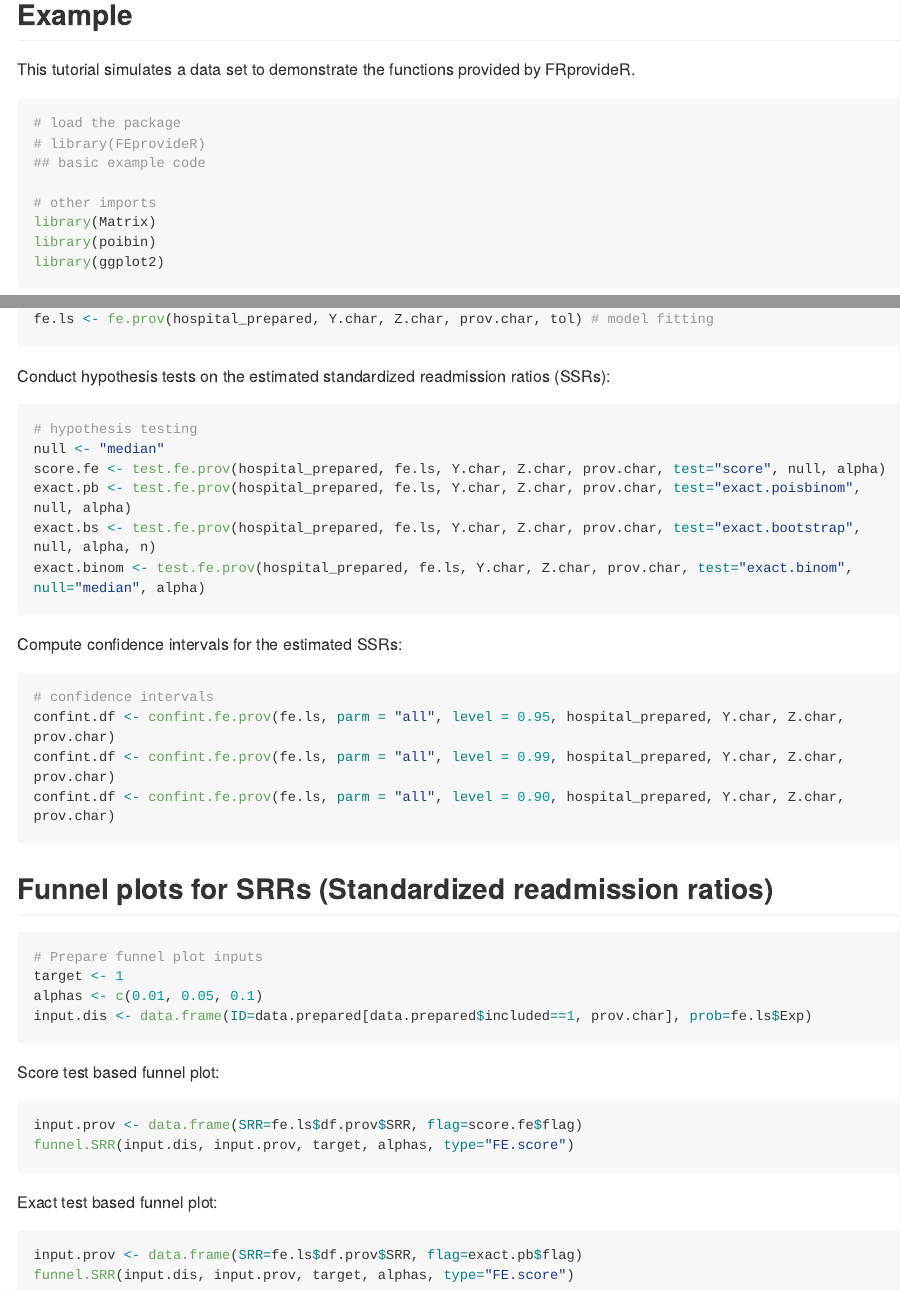
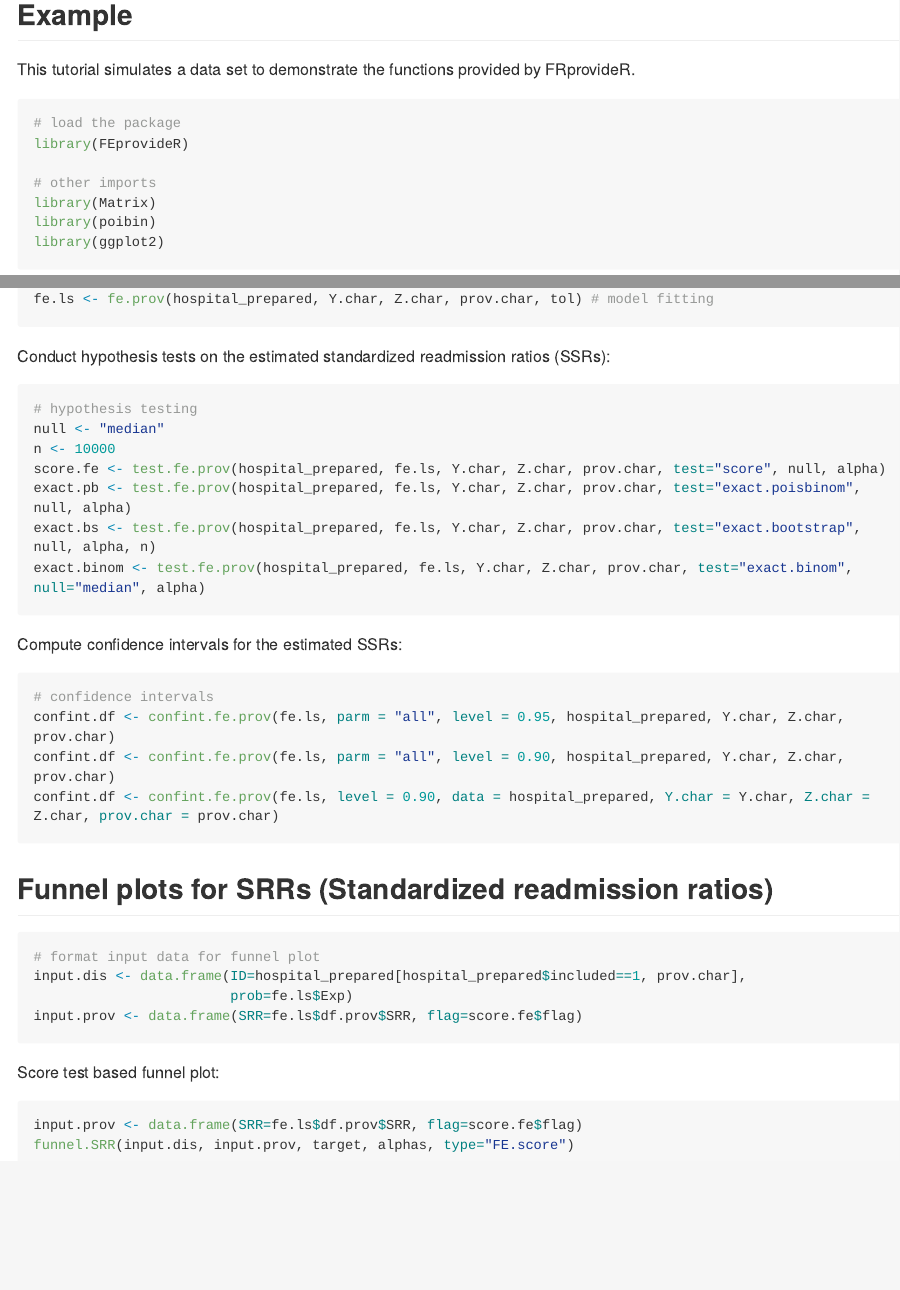
Before and after one commit to umich-biostatistics/FEprovideR, an R Markdown document (README.Rmd): the page in a window 1100 px wide, from 460 px down, and a second part further down, joined at a grey line. The pictures show the output file README.md that the author committed with the source, drawn offline in the style of GitHub; long lines of code are wrapped.

Commit message:
more small changes for CRAN and README update

````diff
--- a/README.Rmd
+++ b/README.Rmd
@@ -35,8 +35,7 @@ This tutorial simulates a data set to demonstrate the functions provided by FRpr
 
 ```{r example, eval=FALSE}
 # load the package
-# library(FEprovideR)
-## basic example code
+library(FEprovideR)
 
 # other imports
 library(Matrix)
@@ -85,6 +84,7 @@ Conduct hypothesis tests on the estimated standardized readmission ratios (SSRs)
 ```{r example.hypothesis.testing, eval=FALSE}
 # hypothesis testing
 null <- "median"
+n <- 10000
 score.fe <- test.fe.prov(hospital_prepared, fe.ls, Y.char, Z.char, prov.char, test="score", null, alpha)
 exact.pb <- test.fe.prov(hospital_prepared, fe.ls, Y.char, Z.char, prov.char, test="exact.poisbinom", null, alpha)
 exact.bs <- test.fe.prov(hospital_prepared, fe.ls, Y.char, Z.char, prov.char, test="exact.bootstrap", null, alpha, n)
@@ -96,17 +96,17 @@ Compute confidence intervals for the estimated SSRs:
 ```{r example.confindence.intervals, eval=FALSE}
 # confidence intervals
 confint.df <- confint.fe.prov(fe.ls, parm = "all", level = 0.95, hospital_prepared, Y.char, Z.char, prov.char)
-confint.df <- confint.fe.prov(fe.ls, parm = "all", level = 0.99, hospital_prepared, Y.char, Z.char, prov.char)
 confint.df <- confint.fe.prov(fe.ls, parm = "all", level = 0.90, hospital_prepared, Y.char, Z.char, prov.char)
+confint.df <- confint.fe.prov(fe.ls, level = 0.90, data = hospital_prepared, Y.char = Y.char, Z.char = Z.char, prov.char = prov.char)
 ```
 
 ## Funnel plots for SRRs (Standardized readmission ratios)
 
 ```{r funnel.plot.prep, eval=FALSE}
-# Prepare funnel plot inputs
-target <- 1
-alphas <- c(0.01, 0.05, 0.1)
-input.dis <- data.frame(ID=data.prepared[data.prepared$included==1, prov.char], prob=fe.ls$Exp)
+# format input data for funnel plot
+input.dis <- data.frame(ID=hospital_prepared[hospital_prepared$included==1, prov.char],
+                        prob=fe.ls$Exp)
+input.prov <- data.frame(SRR=fe.ls$df.prov$SRR, flag=score.fe$flag)
 ```
 
 Score test based funnel plot:
@@ -115,10 +115,3 @@ Score test based funnel plot:
 input.prov <- data.frame(SRR=fe.ls$df.prov$SRR, flag=score.fe$flag)
 funnel.SRR(input.dis, input.prov, target, alphas, type="FE.score")
 ```
-
-Exact test based funnel plot:
-
-```{r funnel.exact.test, eval=FALSE}
-input.prov <- data.frame(SRR=fe.ls$df.prov$SRR, flag=exact.pb$flag)
-funnel.SRR(input.dis, input.prov, target, alphas, type="FE.score")
-```
````
Also changed, not shown: R/confint.fe.prov.R (+1 -1 lines), README.md, 1 other file.
